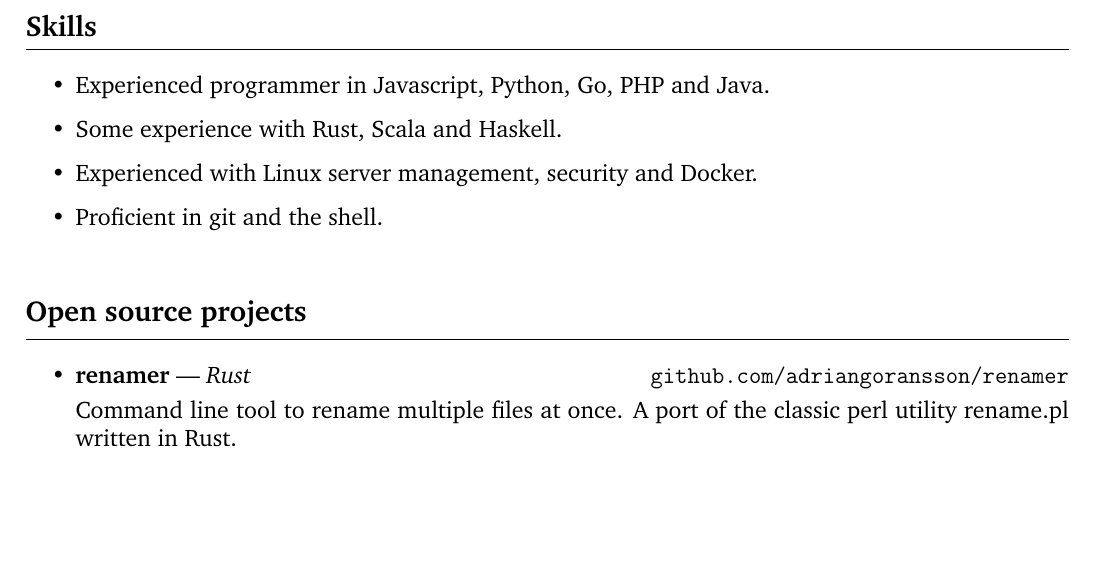
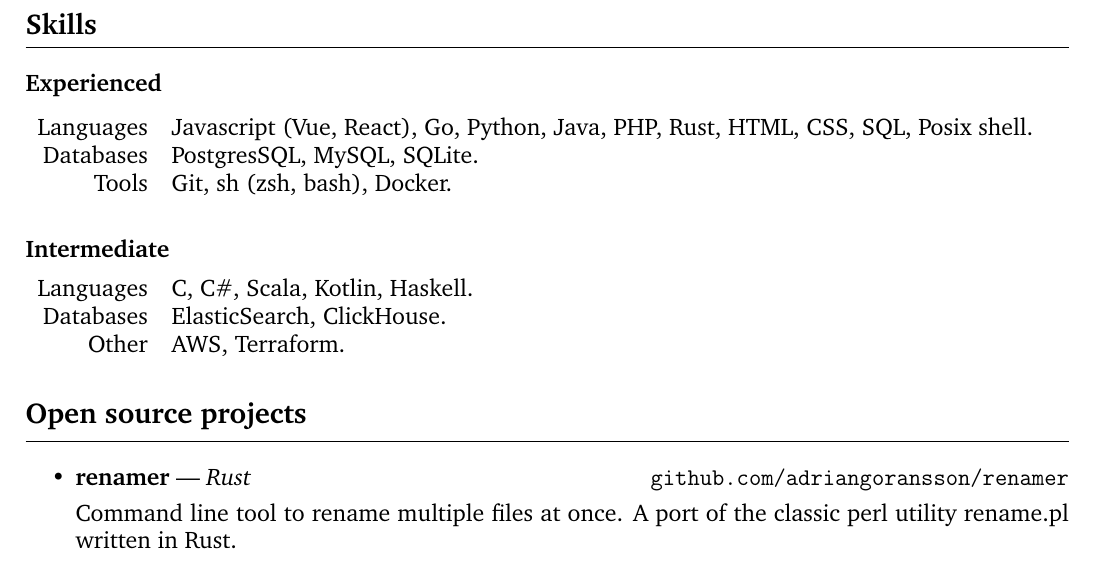
Before and after one commit to adriangoransson/adriangoransson.github.io, a LaTeX CV (adrian_goransson_cv.tex): part of page 2 of 2, cut so that both start at the same text, the shorter picture padded with empty space. Compiled offline with pdfLaTeX.

Commit message:
Update skills

```diff
--- a/adrian_goransson_cv.tex
+++ b/adrian_goransson_cv.tex
@@ -109,12 +109,19 @@
 
 \heading{Skills}
 
-    \begin{itemize}
-        \item Experienced programmer in Javascript, Python, Go, PHP and Java.
-        \item Some experience with Rust, Scala and Haskell.
-        \item Experienced with Linux server management, security and Docker.
-        \item Proficient in git and the shell.
-    \end{itemize}
+    \subsection*{Experienced}
+    \begin{tabular}{rl}
+        Languages & Javascript (Vue, React), Go, Python, Java, PHP, Rust, HTML, CSS, SQL, Posix shell.\\
+        Databases & PostgresSQL, MySQL, SQLite.\\
+        Tools & Git, sh (zsh, bash), Docker.
+    \end{tabular}
+
+    \subsection*{Intermediate}
+    \begin{tabular}{rl}
+        Languages & C, C\#, Scala, Kotlin, Haskell.\\
+        Databases & ElasticSearch, ClickHouse.\\
+        Other & AWS, Terraform.
+    \end{tabular}
 
 \heading{Open source projects}
 
```
